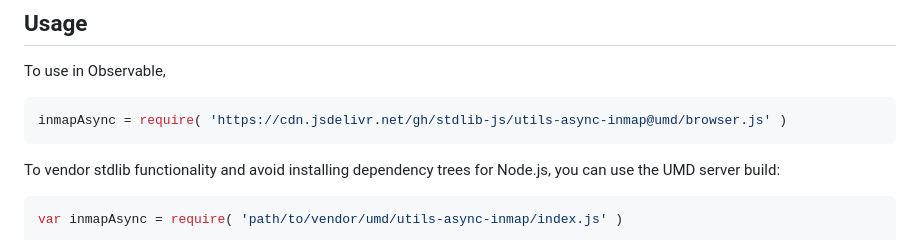
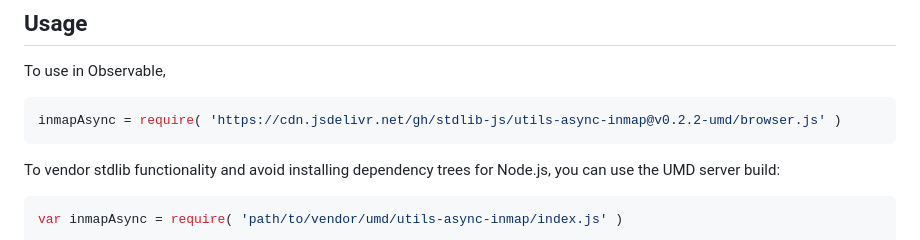
Before and after one commit to stdlib-js/utils-async-inmap, a Markdown page: README.md, the part around the change printed below. Drawn GitHub-style.

Commit message:
Update README.md for UMD bundle v0.2.2

````diff
--- a/README.md
+++ b/README.md
@@ -54,7 +54,7 @@ limitations under the License.
 To use in Observable,
 
 ```javascript
-inmapAsync = require( 'https://cdn.jsdelivr.net/gh/stdlib-js/utils-async-inmap@umd/browser.js' )
+inmapAsync = require( 'https://cdn.jsdelivr.net/gh/stdlib-js/utils-async-inmap@v0.2.2-umd/browser.js' )
 ```
 
 To vendor stdlib functionality and avoid installing dependency trees for Node.js, you can use the UMD server build:
````
Also changed, not shown: other parts of README.md (+1 -1 lines).
